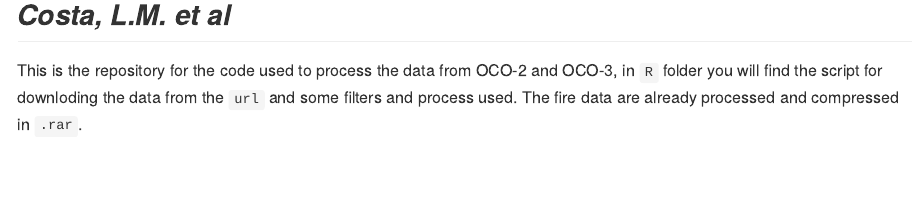
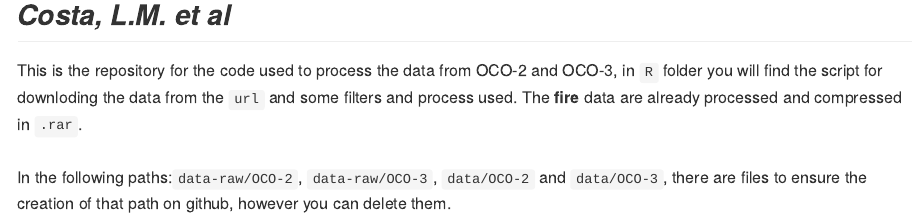
Before and after one commit to lm-costa/anomalies_OCO-2_3, an R Markdown document (README.Rmd): the page in a window 1100 px wide, from 120 px down. The pictures show the output file README.md that the author committed with the source, drawn offline in the style of GitHub.

Commit message:
update 4#

```diff
--- a/README.Rmd
+++ b/README.Rmd
@@ -5,4 +5,5 @@
 # **Combining OCO-2 and OCO-3 for Fire Foci analysis**
 ## *Costa, L.M. et al*
 
-This is the repository for the code used to process the data from OCO-2 and OCO-3, in `R` folder you will find the script for downloding the data from the `url` and some filters and process used. The fire data are already processed and compressed in `.rar`.
+This is the repository for the code used to process the data from OCO-2 and OCO-3, in `R` folder you will find the script for downloding the data from the `url` and some filters and process used. The **fire** data are already processed and compressed in `.rar`. <br>
+<br> In the following paths:`data-raw/OCO-2`, `data-raw/OCO-3`, `data/OCO-2` and `data/OCO-3`, there are files to ensure the creation of that path on github, however you can delete them.
```
Also changed, not shown: README.md, data-raw/OCO-2/delete_me.txt (added), data-raw/OCO-3/delete_me.txt (added), data/OCO-2/delete_me.txt (added), data/OCO-3/delete_me.txt (added).
